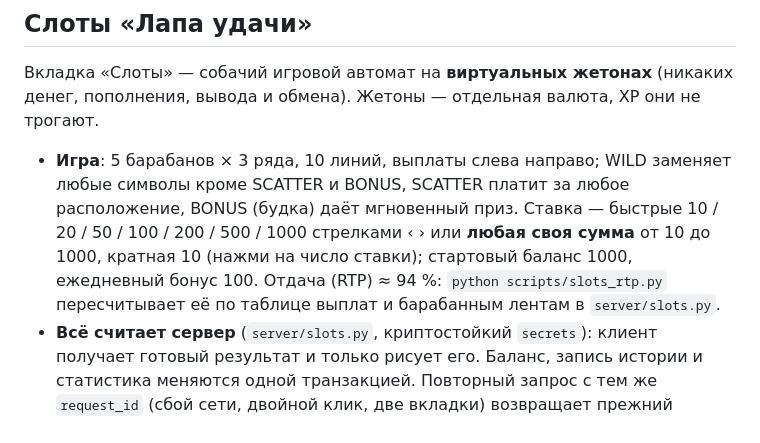
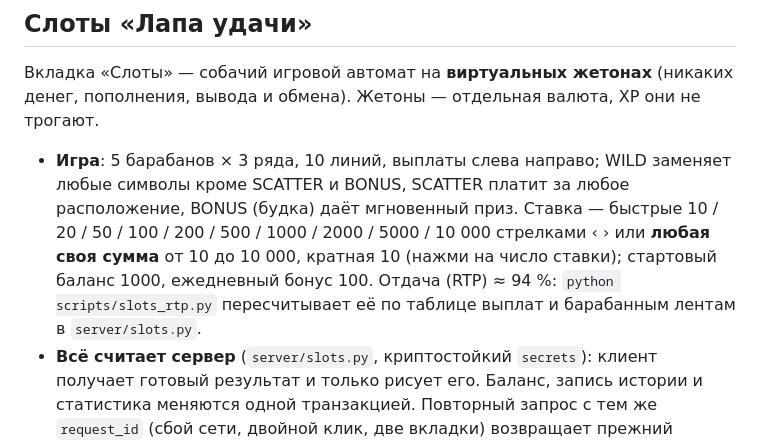
Before and after one commit to ashubinov/education, a Markdown page: README.md, the part around the change. Rendered like a GitHub page.

Commit message:
README: ставки до 10 000, статистика слотов у друзей
Co-Authored-By: Claude Sonnet 5.5 <noreply@anthropic.com>

```diff
--- a/README.md
+++ b/README.md
@@ -106,7 +106,7 @@ Docker: `docker compose up --build` (бэкенд на `http://localhost:8000/ap
 
 ## Слоты «Лапа удачи»
 Вкладка «Слоты» — собачий игровой автомат на **виртуальных жетонах** (никаких денег, пополнения, вывода и обмена). Жетоны — отдельная валюта, XP они не трогают.
-- **Игра**: 5 барабанов × 3 ряда, 10 линий, выплаты слева направо; WILD заменяет любые символы кроме SCATTER и BONUS, SCATTER платит за любое расположение, BONUS (будка) даёт мгновенный приз. Ставка — быстрые 10 / 20 / 50 / 100 / 200 / 500 / 1000 стрелками ‹ › или **любая своя сумма** от 10 до 1000, кратная 10 (нажми на число ставки); стартовый баланс 1000, ежедневный бонус 100. Отдача (RTP) ≈ 94 %: `python scripts/slots_rtp.py` пересчитывает её по таблице выплат и барабанным лентам в `server/slots.py`.
+- **Игра**: 5 барабанов × 3 ряда, 10 линий, выплаты слева направо; WILD заменяет любые символы кроме SCATTER и BONUS, SCATTER платит за любое расположение, BONUS (будка) даёт мгновенный приз. Ставка — быстрые 10 / 20 / 50 / 100 / 200 / 500 / 1000 / 2000 / 5000 / 10 000 стрелками ‹ › или **любая своя сумма** от 10 до 10 000, кратная 10 (нажми на число ставки); стартовый баланс 1000, ежедневный бонус 100. Отдача (RTP) ≈ 94 %: `python scripts/slots_rtp.py` пересчитывает её по таблице выплат и барабанным лентам в `server/slots.py`.
 - **Всё считает сервер** (`server/slots.py`, криптостойкий `secrets`): клиент получает готовый результат и только рисует его. Баланс, запись истории и статистика меняются одной транзакцией. Повторный запрос с тем же `request_id` (сбой сети, двойной клик, две вкладки) возвращает прежний результат без второго списания; между вращениями одного игрока минимальный интервал (`SLOTS_MIN_INTERVAL`, по умолчанию 0,4 с).
 - **Докупить жетоны за XP**: жёсткие фиксированные цены — **5 XP = 1 жетон**, пакеты 50 / 100 / 200 жетонов (250 / 500 / 1000 XP), без скидок; один пройденный урок даёт в среднем ≈145 XP, то есть ≈29 жетонов. Ограничений по количеству пока нет (хватило бы XP). При желании в начале `server/slots.py` включаются `DAILY_BUY_LIMIT` (жетонов в сутки) и `BUY_ONLY_BELOW` (покупать, только когда жетонов меньше порога). Потраченные XP считаются отдельно (`xp_spent`): уровень, серия и достижения идут по всем заработанным XP и от покупок не меняются. `POST /api/slots/buy {chips, request_id}`.
 - **У каждого игрока свой слот-аккаунт** (создаётся при первом заходе): баланс, дневной бонус, статистика, история; `user_id` берётся только из токена. При удалении пользователя слот-данные стираются, их же сохраняют резервные копии.
```
